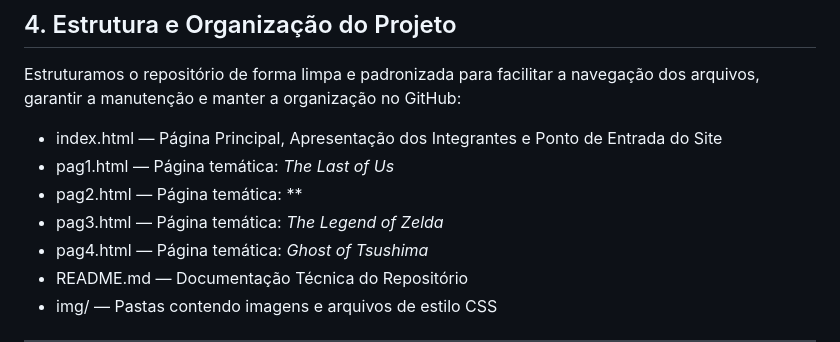
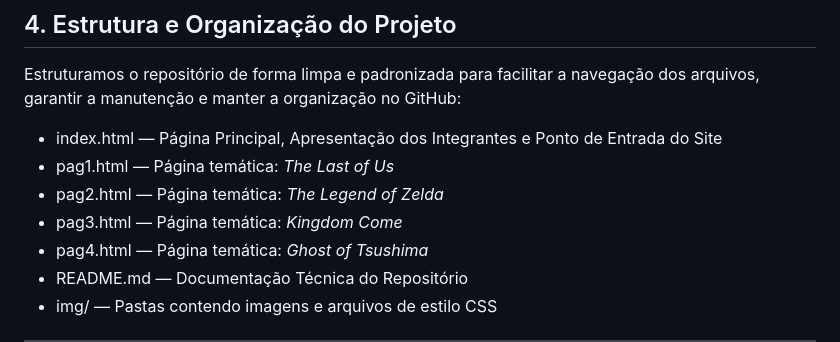
Before and after one commit to PietroSantos280/Projeto_CNW, a Markdown page: README.md, the part around the change. GitHub-like rendering.

```diff
--- a/README.md
+++ b/README.md
@@ -48,8 +48,8 @@ Estruturamos o repositório de forma limpa e padronizada para facilitar a navega
 
 * index.html — Página Principal, Apresentação dos Integrantes e Ponto de Entrada do Site
 * pag1.html — Página temática: *The Last of Us*
-* pag2.html — Página temática: **
-* pag3.html — Página temática: *The Legend of Zelda*
+* pag2.html — Página temática: *The Legend of Zelda*
+* pag3.html — Página temática: *Kingdom Come*
 * pag4.html — Página temática: *Ghost of Tsushima*
 * README.md — Documentação Técnica do Repositório
 * img/ — Pastas contendo imagens e arquivos de estilo CSS
```
